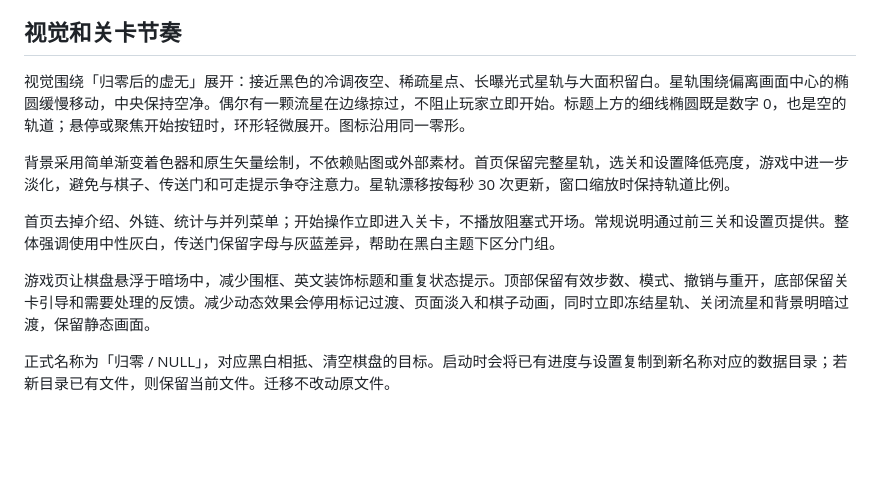
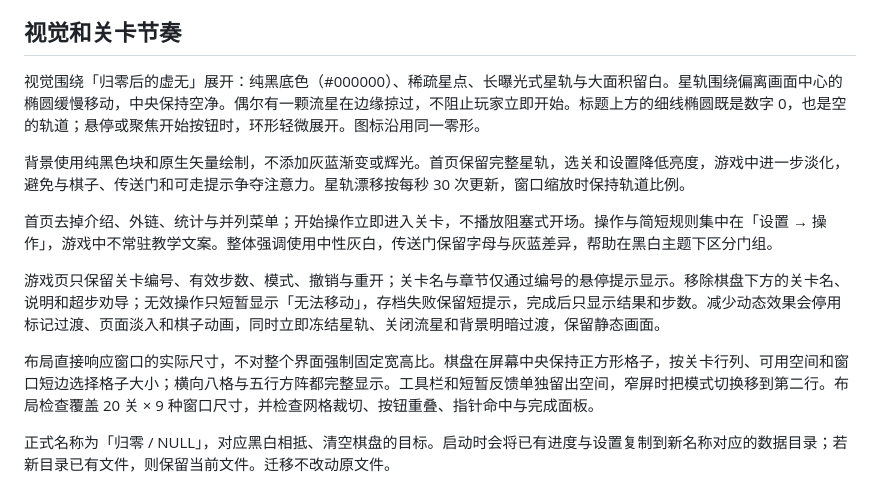
Before and after one commit to Phyll1s0/annihilation, a Markdown page: docs/design.md, the part around the change. Rendered like a GitHub page; blank space fills up the shorter version.

```diff
--- a/docs/design.md
+++ b/docs/design.md
@@ -81,13 +81,15 @@ flowchart TD
 
 ## 视觉和关卡节奏
 
-视觉围绕「归零后的虚无」展开：接近黑色的冷调夜空、稀疏星点、长曝光式星轨与大面积留白。星轨围绕偏离画面中心的椭圆缓慢移动，中央保持空净。偶尔有一颗流星在边缘掠过，不阻止玩家立即开始。标题上方的细线椭圆既是数字 0，也是空的轨道；悬停或聚焦开始按钮时，环形轻微展开。图标沿用同一零形。
+视觉围绕「归零后的虚无」展开：纯黑底色（#000000）、稀疏星点、长曝光式星轨与大面积留白。星轨围绕偏离画面中心的椭圆缓慢移动，中央保持空净。偶尔有一颗流星在边缘掠过，不阻止玩家立即开始。标题上方的细线椭圆既是数字 0，也是空的轨道；悬停或聚焦开始按钮时，环形轻微展开。图标沿用同一零形。
 
-背景采用简单渐变着色器和原生矢量绘制，不依赖贴图或外部素材。首页保留完整星轨，选关和设置降低亮度，游戏中进一步淡化，避免与棋子、传送门和可走提示争夺注意力。星轨漂移按每秒 30 次更新，窗口缩放时保持轨道比例。
+背景使用纯黑色块和原生矢量绘制，不添加灰蓝渐变或辉光。首页保留完整星轨，选关和设置降低亮度，游戏中进一步淡化，避免与棋子、传送门和可走提示争夺注意力。星轨漂移按每秒 30 次更新，窗口缩放时保持轨道比例。
 
-首页去掉介绍、外链、统计与并列菜单；开始操作立即进入关卡，不播放阻塞式开场。常规说明通过前三关和设置页提供。整体强调使用中性灰白，传送门保留字母与灰蓝差异，帮助在黑白主题下区分门组。
+首页去掉介绍、外链、统计与并列菜单；开始操作立即进入关卡，不播放阻塞式开场。操作与简短规则集中在「设置 → 操作」，游戏中不常驻教学文案。整体强调使用中性灰白，传送门保留字母与灰蓝差异，帮助在黑白主题下区分门组。
 
-游戏页让棋盘悬浮于暗场中，减少围框、英文装饰标题和重复状态提示。顶部保留有效步数、模式、撤销与重开，底部保留关卡引导和需要处理的反馈。减少动态效果会停用标记过渡、页面淡入和棋子动画，同时立即冻结星轨、关闭流星和背景明暗过渡，保留静态画面。
+游戏页只保留关卡编号、有效步数、模式、撤销与重开；关卡名与章节仅通过编号的悬停提示显示。移除棋盘下方的关卡名、说明和超步劝导；无效操作只短暂显示「无法移动」，存档失败保留短提示，完成后只显示结果和步数。减少动态效果会停用标记过渡、页面淡入和棋子动画，同时立即冻结星轨、关闭流星和背景明暗过渡，保留静态画面。
+
+布局直接响应窗口的实际尺寸，不对整个界面强制固定宽高比。棋盘在屏幕中央保持正方形格子，按关卡行列、可用空间和窗口短边选择格子大小；横向八格与五行方阵都完整显示。工具栏和短暂反馈单独留出空间，窄屏时把模式切换移到第二行。布局检查覆盖 20 关 × 9 种窗口尺寸，并检查网格裁切、按钮重叠、指针命中与完成面板。
 
 正式名称为「归零 / NULL」，对应黑白相抵、清空棋盘的目标。启动时会将已有进度与设置复制到新名称对应的数据目录；若新目录已有文件，则保留当前文件。迁移不改动原文件。
 
```
Also changed, not shown: README.md (+4 -1 lines), assets/README.md (+2 -2 lines), docs/images/campaign.png, docs/images/gray.png, docs/images/home.png, 13 other files.
